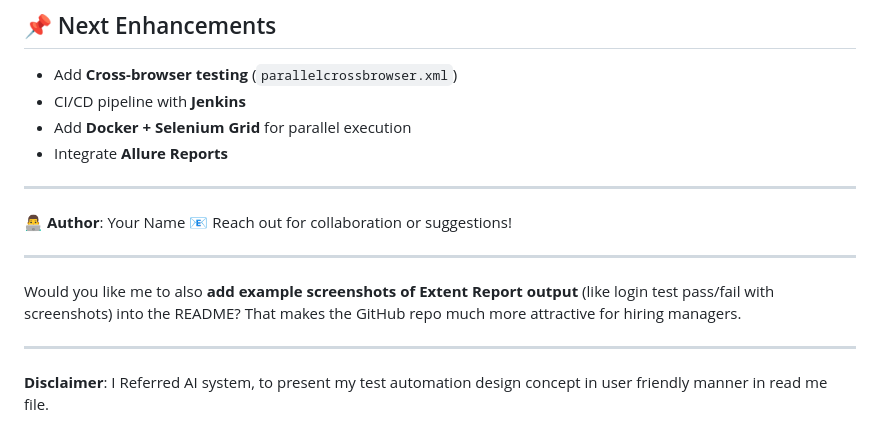
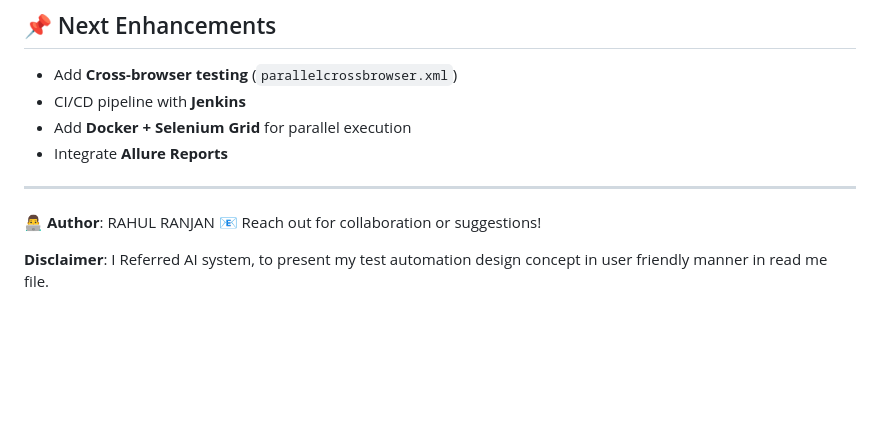
Before and after one commit to zzinin/sdem, a Markdown page: README.md, the part around the change. Drawn GitHub-style; blank space fills up the shorter version.

```diff
--- a/README.md
+++ b/README.md
@@ -149,13 +149,9 @@ saucedemo-automation/
 
 ---
 
-👨‍💻 **Author**: Your Name
+👨‍💻 **Author**: RAHUL RANJAN
 📧 Reach out for collaboration or suggestions!
 
----
 
-Would you like me to also **add example screenshots of Extent Report output** (like login test pass/fail with screenshots) into the README? That makes the GitHub repo much more attractive for hiring managers.
-
----
 
 **Disclaimer**: I Referred AI system, to present my test automation design concept in user friendly manner in read me file.
```
